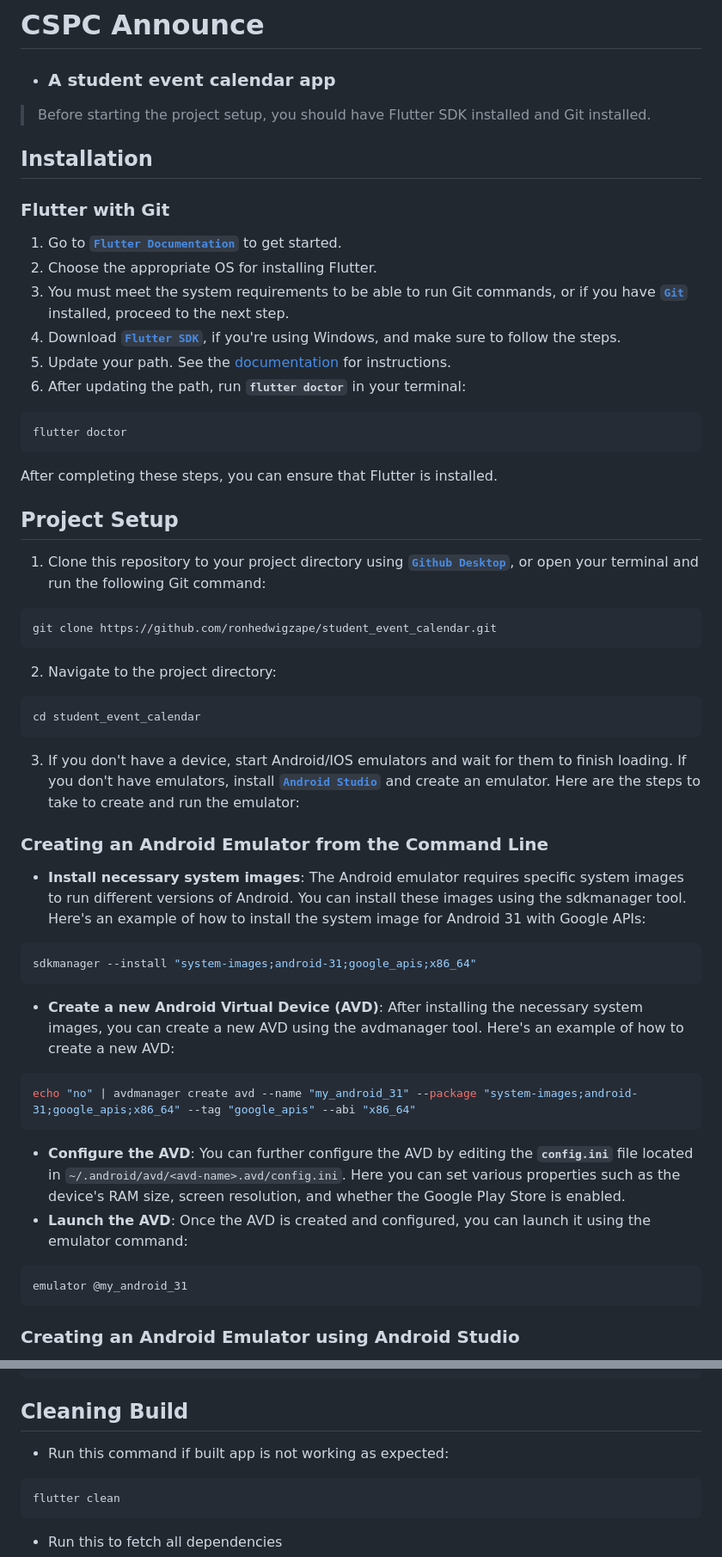
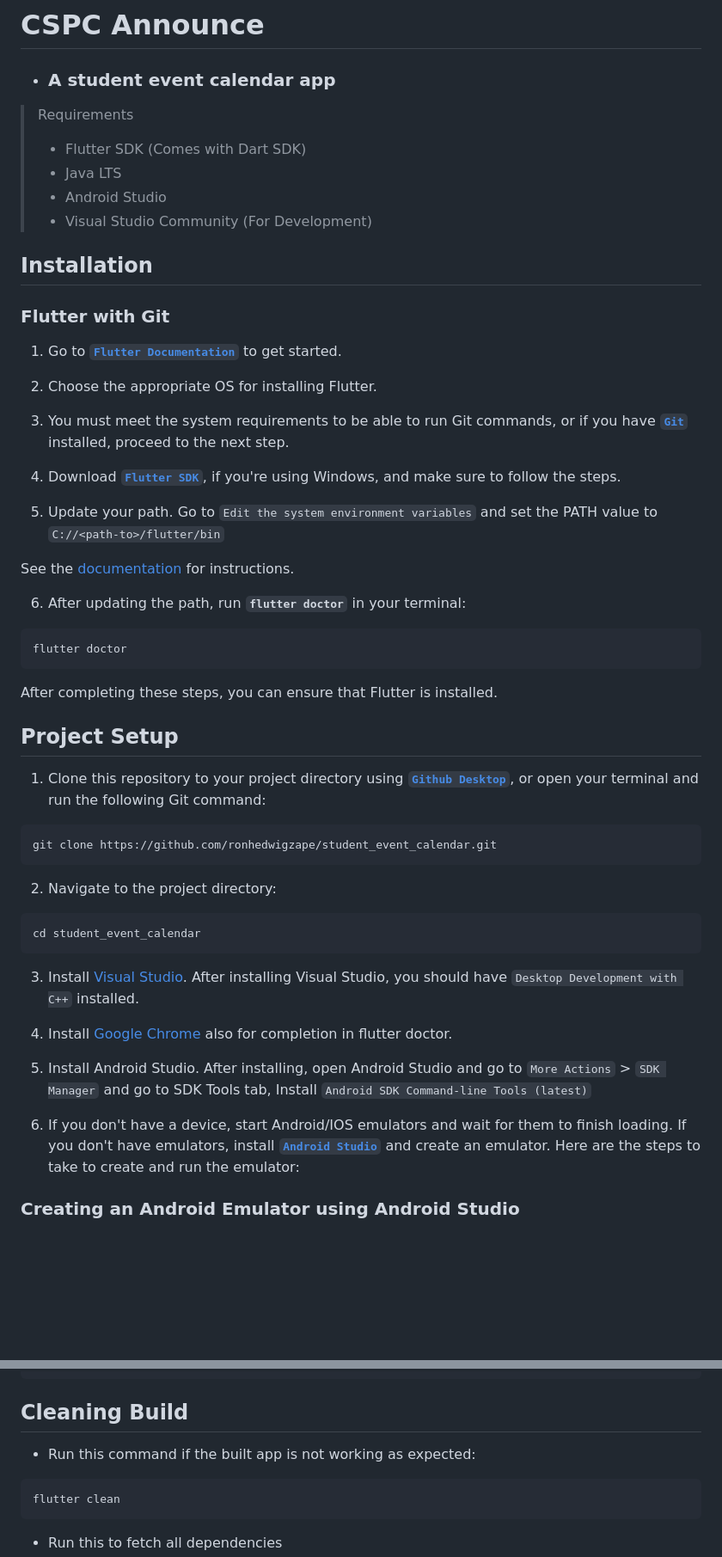
Before and after one commit to ronhedwigzape/sparkeventify, a Markdown page: README.md, 2 parts joined by grey strips. Shown: that part at 86% size. Drawn GitHub-style; blank space fills up the shorter version.

Commit message:
docs: update README.md

````diff
--- a/README.md
+++ b/README.md
@@ -2,17 +2,29 @@
 
 - ### A student event calendar app
 
-> Before starting the project setup, you should have Flutter SDK installed and Git installed.
+> Requirements
+> - Flutter SDK (Comes with Dart SDK)
+> - Java LTS
+> - Android Studio
+> - Visual Studio Community (For Development)
 
 ## Installation
 
 ### Flutter with Git
 
 1. Go to [**`Flutter Documentation`**](https://docs.flutter.dev/get-started/install) to get started.
+
 2. Choose the appropriate OS for installing Flutter.
+
 3. You must meet the system requirements to be able to run Git commands, or if you have [**`Git`**](https://git-scm.com/download/win) installed, proceed to the next step.
+
 4. Download [**`Flutter SDK`**](https://docs.flutter.dev/get-started/install/windows#get-the-flutter-sdk), if you're using Windows, and make sure to follow the steps.
-5. Update your path. See the [documentation](https://docs.flutter.dev/get-started/install/windows#get-the-flutter-sdk) for instructions.
+
+5. Update your path. Go to `Edit the system environment variables` and set the PATH value to
+`C://<path-to>/flutter/bin`
+
+See the [documentation](https://docs.flutter.dev/get-started/install/windows#get-the-flutter-sdk) for instructions.
+
 6. After updating the path, run **`flutter doctor`** in your terminal:
 ```shell
 flutter doctor
@@ -23,30 +35,24 @@ After completing these steps, you can ensure that Flutter is installed.
 ## Project Setup
 
 1. Clone this repository to your project directory using [**`Github Desktop`**](https://desktop.github.com/), or open your terminal and run the following Git command:
+
 ```shell
 git clone https://github.com/ronhedwigzape/student_event_calendar.git
 ```
 2. Navigate to the project directory:
+
 ```shell
 cd student_event_calendar
 ```
 
-3. If you don't have a device, start Android/IOS emulators and wait for them to finish loading. If you don't have emulators, install [**`Android Studio`**](https://developer.android.com/studio) and create an emulator. Here are the steps to take to create and run the emulator:
+3. Install [Visual Studio](https://visualstudio.microsoft.com/). After installing Visual Studio, you should have `Desktop Development with C++` installed.
 
-### Creating an Android Emulator from the Command Line
-- **Install necessary system images**: The Android emulator requires specific system images to run different versions of Android. You can install these images using the sdkmanager tool. Here's an example of how to install the system image for Android 31 with Google APIs:
-```shell
-sdkmanager --install "system-images;android-31;google_apis;x86_64"
-```
-- **Create a new Android Virtual Device (AVD)**: After installing the necessary system images, you can create a new AVD using the avdmanager tool. Here's an example of how to create a new AVD:
-```shell
-echo "no" | avdmanager create avd --name "my_android_31" --package "system-images;android-31;google_apis;x86_64" --tag "google_apis" --abi "x86_64"
-```
-- **Configure the AVD**: You can further configure the AVD by editing the **`config.ini`** file located in `~/.android/avd/<avd-name>.avd/config.ini`. Here you can set various properties such as the device's RAM size, screen resolution, and whether the Google Play Store is enabled.
-- **Launch the AVD**: Once the AVD is created and configured, you can launch it using the emulator command:
-```shell
-emulator @my_android_31
-```
+4. Install [Google Chrome](https://www.google.com/chrome/?brand=VDKB&ds_kid=43700034632748952&gclid=33d39886e2d31990bfd6fc76e5c02a24&gclsrc=3p.ds&&utm_source=bing&utm_medium=cpc&utm_campaign=1605158%20%7C%20Chrome%20Win11%20%7C%20DR%20%7C%20ESS01%20%7C%20APAC%20%7C%20APAC%20%7C%20en%20%7C%20Desk%20%7C%20SEM%20%7C%20BKWS%20-%20EXA%20%7C%20Txt%20%7C%20Bing_Top%20KWDS&utm_term=google%20chrome&utm_content=Desk%20%7C%20BKWS%20-%20EXA%20%7C%20Txt_Google%20Chrome_Top%20KWDS&gclid=33d39886e2d31990bfd6fc76e5c02a24&gclsrc=3p.ds) also for completion in flutter doctor.
+
+5. Install Android Studio. After installing, open Android Studio and go to `More Actions` > `SDK Manager` and go to SDK Tools tab, Install `Android SDK Command-line Tools (latest)`
+
+6. If you don't have a device, start Android/IOS emulators and wait for them to finish loading. If you don't have emulators, install [**`Android Studio`**](https://developer.android.com/studio) and create an emulator. Here are the steps to take to create and run the emulator:
+
 ### Creating an Android Emulator using Android Studio
 - **Open Android Studio**: Launch **Android Studio** on your machine. In the welcome screen, select `"More Options" > "Virtual Device Manager"`.
 - **Create a new Virtual Device**: In the Android Virtual Device Manager window, click on the `"Create Virtual Device"` button. Select a device from the list (for example, a `Pixel XL` or a `Pixel 4`), and click the `"Next"` button to continue.
@@ -156,7 +169,7 @@ flutter pub upgrade
 
 ## Cleaning Build
 
-- Run this command if built app is not working as expected:
+- Run this command if the built app is not working as expected:
 
 ```
 flutter clean
````
Also changed, not shown: other parts of README.md (+13 -6 lines).
